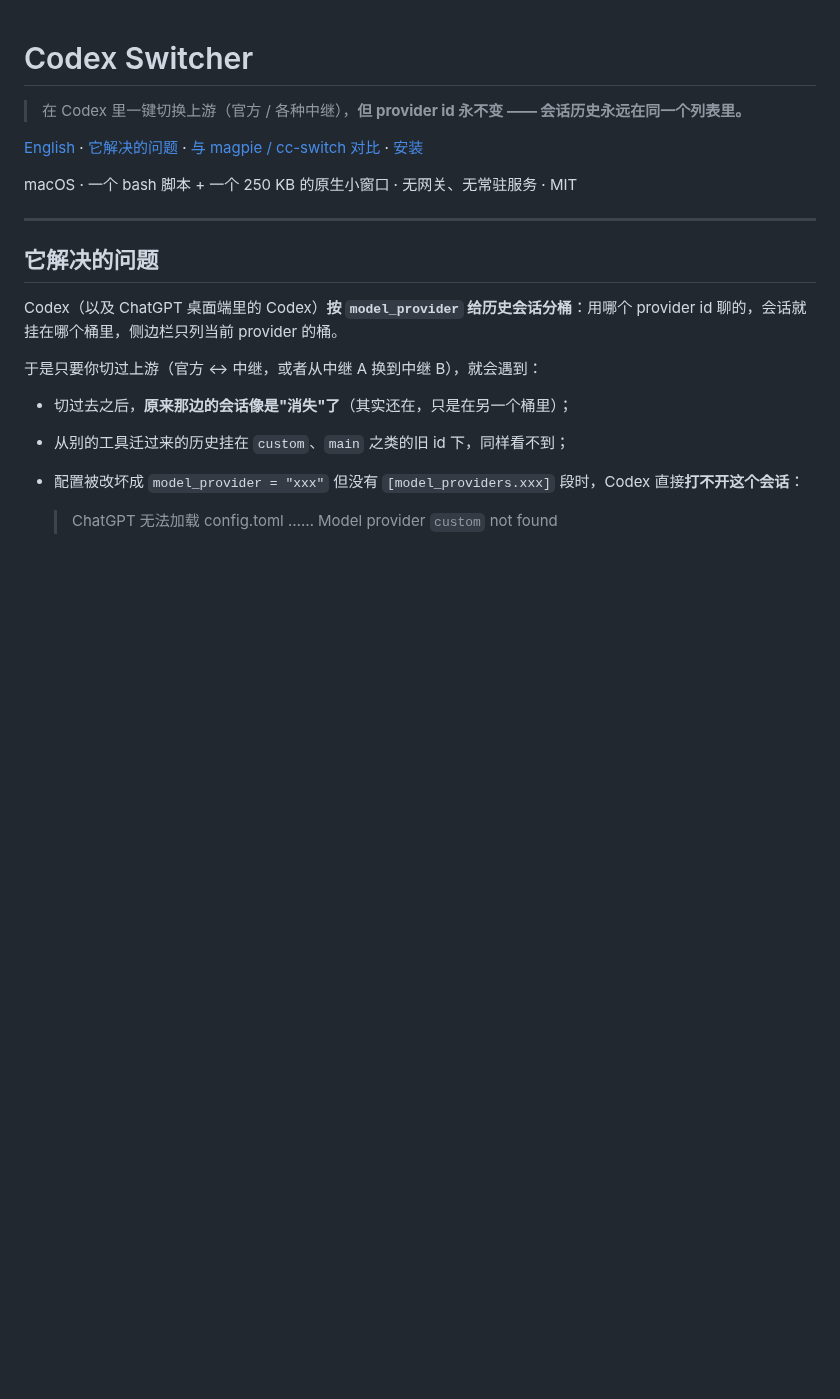
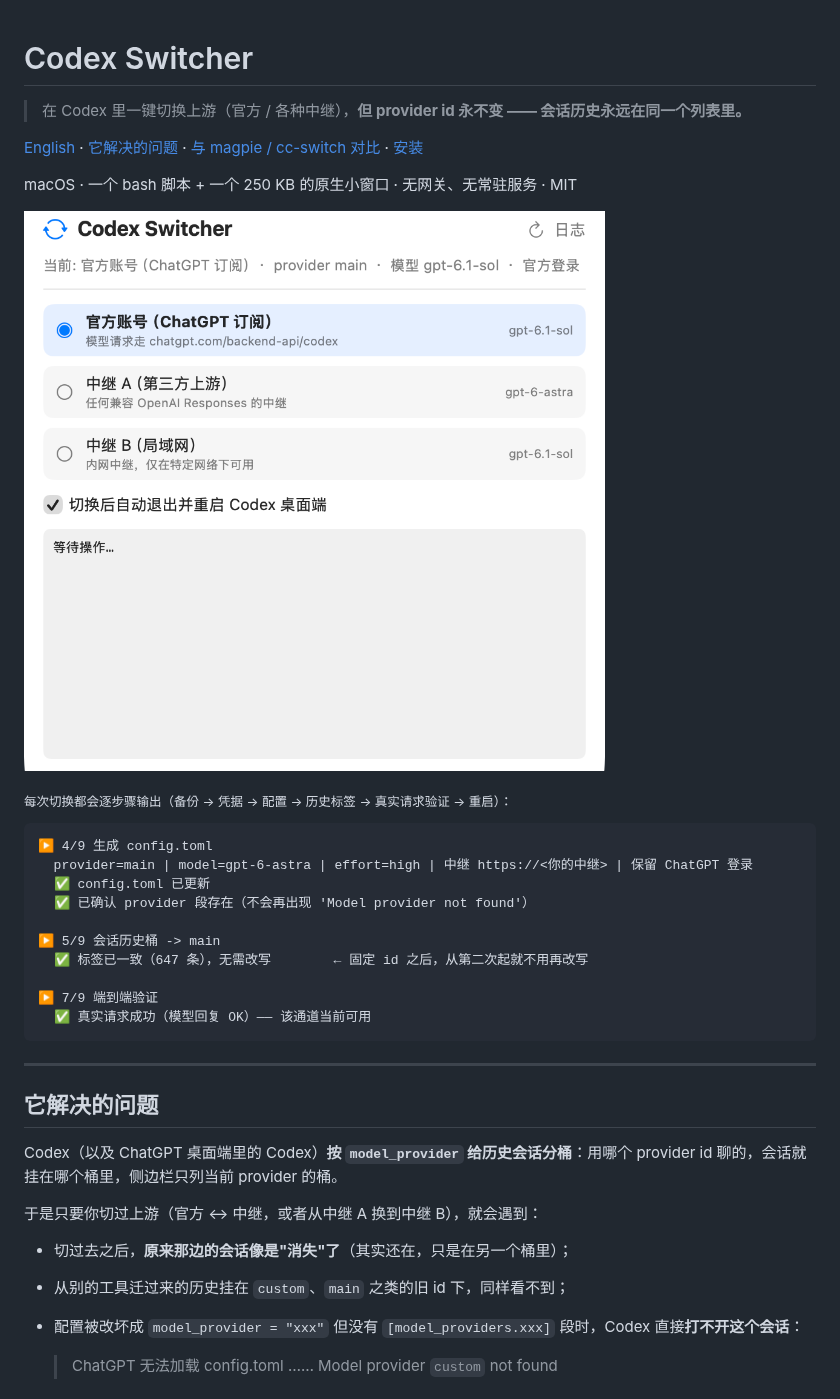
Before and after one commit to Universeeeeeee/Codex-Switcher, a Markdown page: README.md, the part around the change. Drawn GitHub-style; pictures changed too: docs/images/app-window.png (added); blank space fills up the shorter version.

````diff
--- a/README.md
+++ b/README.md
@@ -5,6 +5,23 @@
 [English](README.en.md) · [它解决的问题](#它解决的问题) · [与 magpie / cc-switch 对比](#与-magpie--cc-switch-对比) · [安装](#安装)
 
 macOS · 一个 bash 脚本 + 一个 250 KB 的原生小窗口 · 无网关、无常驻服务 · MIT
+
+![Codex Switcher 界面](docs/images/app-window.png)
+
+<sub>每次切换都会逐步骤输出（备份 → 凭据 → 配置 → 历史标签 → 真实请求验证 → 重启）：</sub>
+
+```text
+▶ 4/9 生成 config.toml
+  provider=main | model=gpt-6-astra | effort=high | 中继 https://<你的中继> | 保留 ChatGPT 登录
+  ✅ config.toml 已更新
+  ✅ 已确认 provider 段存在（不会再出现 'Model provider not found'）
+
+▶ 5/9 会话历史桶 -> main
+  ✅ 标签已一致（647 条），无需改写        ← 固定 id 之后，从第二次起就不用再改写
+
+▶ 7/9 端到端验证
+  ✅ 真实请求成功（模型回复 OK）—— 该通道当前可用
+```
 
 ---
 
````
Also changed, not shown: README.en.md (+17 -0 lines), 1 other file.
